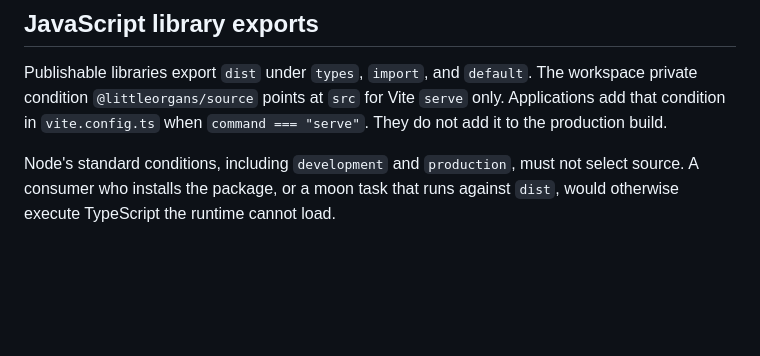
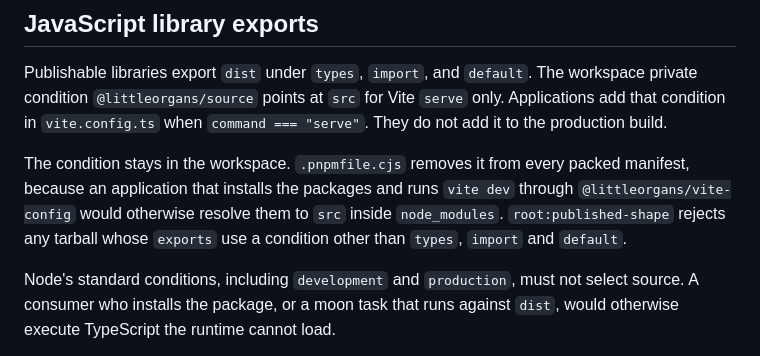
Before and after one commit to littleorgans/lilo-moon-template, a Markdown page: docs/decisions.md, the part around the change. GitHub-like rendering; blank space fills up the shorter version.

```diff
--- a/docs/decisions.md
+++ b/docs/decisions.md
@@ -234,6 +234,12 @@ condition `@littleorgans/source` points at `src` for Vite `serve` only. Applicat
 condition in `vite.config.ts` when `command === "serve"`. They do not add it to the production
 build.
 
+The condition stays in the workspace. `.pnpmfile.cjs` removes it from every packed manifest,
+because an application that installs the packages and runs `vite dev` through
+`@littleorgans/vite-config` would otherwise resolve them to `src` inside `node_modules`.
+`root:published-shape` rejects any tarball whose `exports` use a condition other than `types`,
+`import` and `default`.
+
 Node's standard conditions, including `development` and `production`, must not select source. A
 consumer who installs the package, or a moon task that runs against `dist`, would otherwise execute
 TypeScript the runtime cannot load.
```
Also changed, not shown: README.md (+7 -3 lines), docs/system-overview.md (+5 -3 lines).
